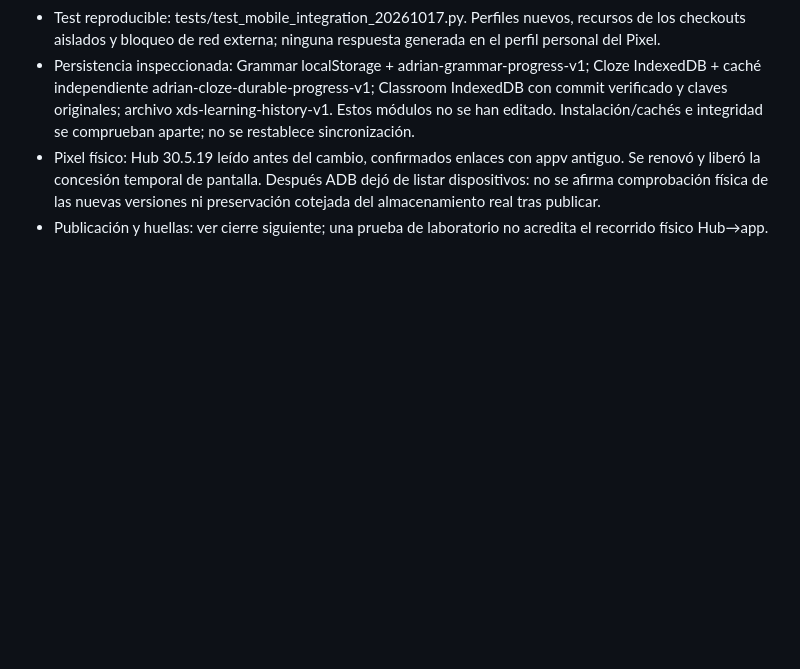
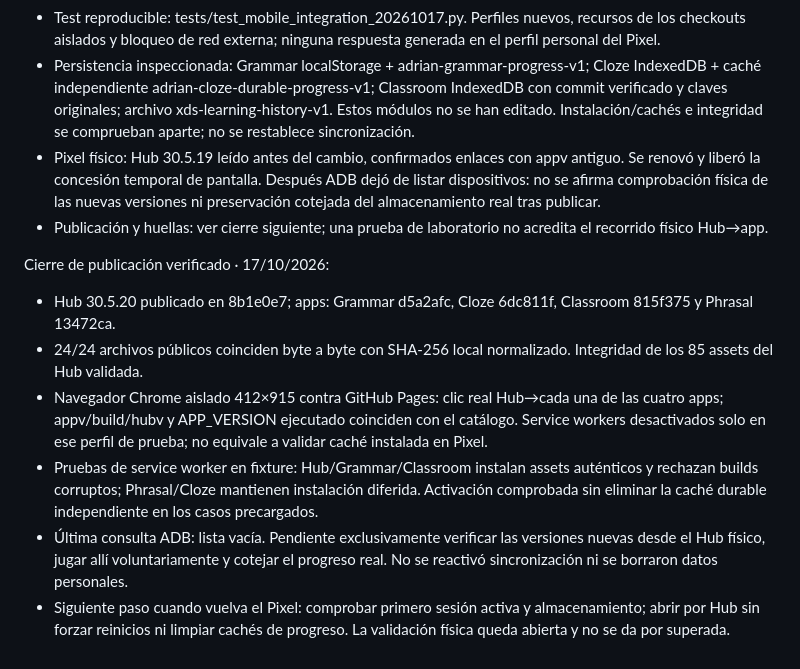
Before and after one commit to adrianxds-ads/adrian-hub, a Markdown page: docs/ACCEPTANCE_TESTS.md, the part around the change. GitHub-like rendering; blank space fills up the shorter version.

Commit message:
docs: record verified mobile publication and physical Pixel limitation

```diff
--- a/docs/ACCEPTANCE_TESTS.md
+++ b/docs/ACCEPTANCE_TESTS.md
@@ -125,3 +125,12 @@ Publicación verificada el 11/10/2026: Hub 30.5.0 (6944349), Grammar Quest 3.36.
 - Persistencia inspeccionada: Grammar localStorage + adrian-grammar-progress-v1; Cloze IndexedDB + caché independiente adrian-cloze-durable-progress-v1; Classroom IndexedDB con commit verificado y claves originales; archivo xds-learning-history-v1. Estos módulos no se han editado. Instalación/cachés e integridad se comprueban aparte; no se restablece sincronización.
 - Pixel físico: Hub 30.5.19 leído antes del cambio, confirmados enlaces con appv antiguo. Se renovó y liberó la concesión temporal de pantalla. Después ADB dejó de listar dispositivos: no se afirma comprobación física de las nuevas versiones ni preservación cotejada del almacenamiento real tras publicar.
 - Publicación y huellas: ver cierre siguiente; una prueba de laboratorio no acredita el recorrido físico Hub→app.
+
+
+Cierre de publicación verificado · 17/10/2026:
+- Hub 30.5.20 publicado en 8b1e0e7; apps: Grammar d5a2afc, Cloze 6dc811f, Classroom 815f375 y Phrasal 13472ca.
+- 24/24 archivos públicos coinciden byte a byte con SHA-256 local normalizado. Integridad de los 85 assets del Hub validada.
+- Navegador Chrome aislado 412×915 contra GitHub Pages: clic real Hub→cada una de las cuatro apps; appv/build/hubv y APP_VERSION ejecutado coinciden con el catálogo. Service workers desactivados solo en ese perfil de prueba; no equivale a validar caché instalada en Pixel.
+- Pruebas de service worker en fixture: Hub/Grammar/Classroom instalan assets auténticos y rechazan builds corruptos; Phrasal/Cloze mantienen instalación diferida. Activación comprobada sin eliminar la caché durable independiente en los casos precargados.
+- Última consulta ADB: lista vacía. Pendiente exclusivamente verificar las versiones nuevas desde el Hub físico, jugar allí voluntariamente y cotejar el progreso real. No se reactivó sincronización ni se borraron datos personales.
+- Siguiente paso cuando vuelva el Pixel: comprobar primero sesión activa y almacenamiento; abrir por Hub sin forzar reinicios ni limpiar cachés de progreso. La validación física queda abierta y no se da por superada.
```
